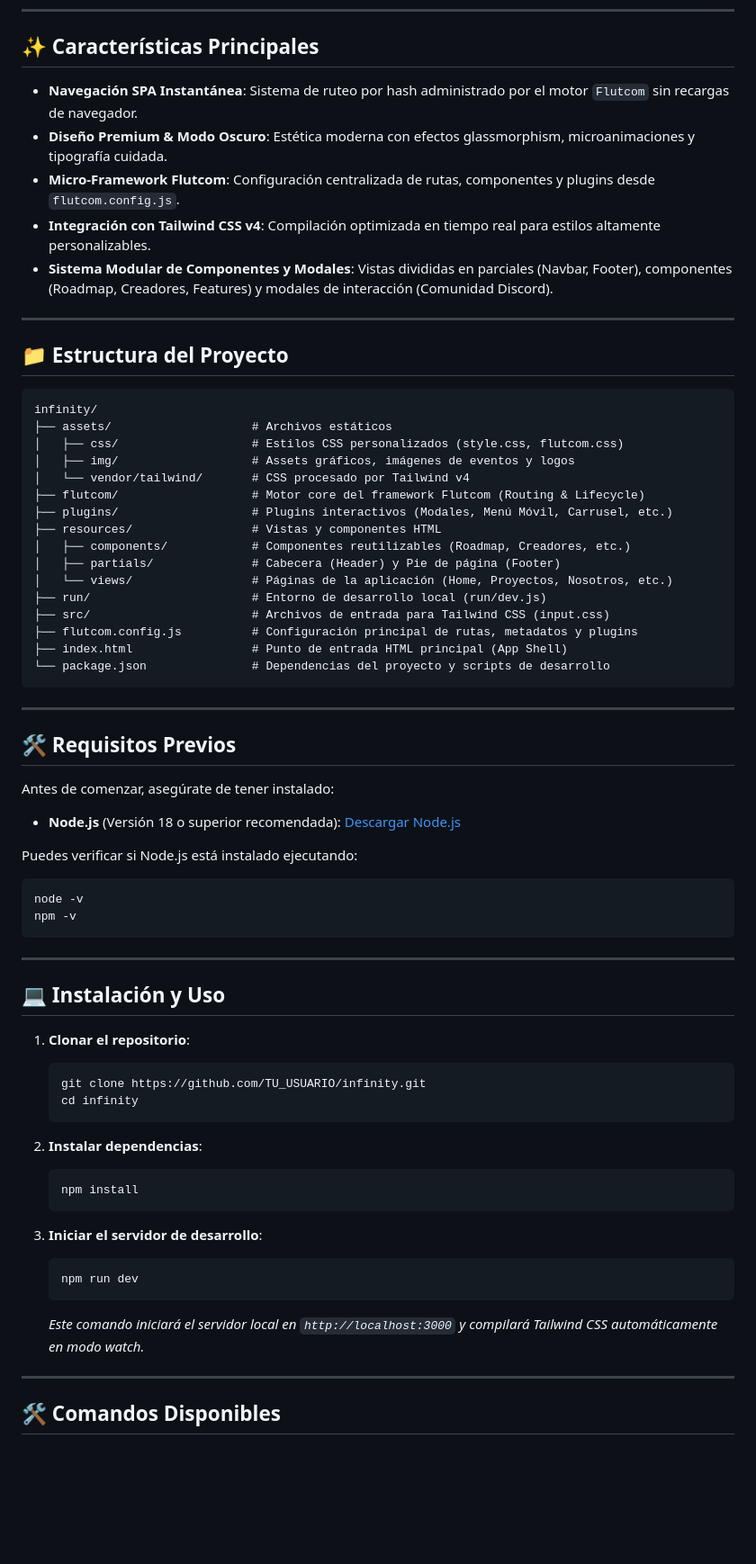
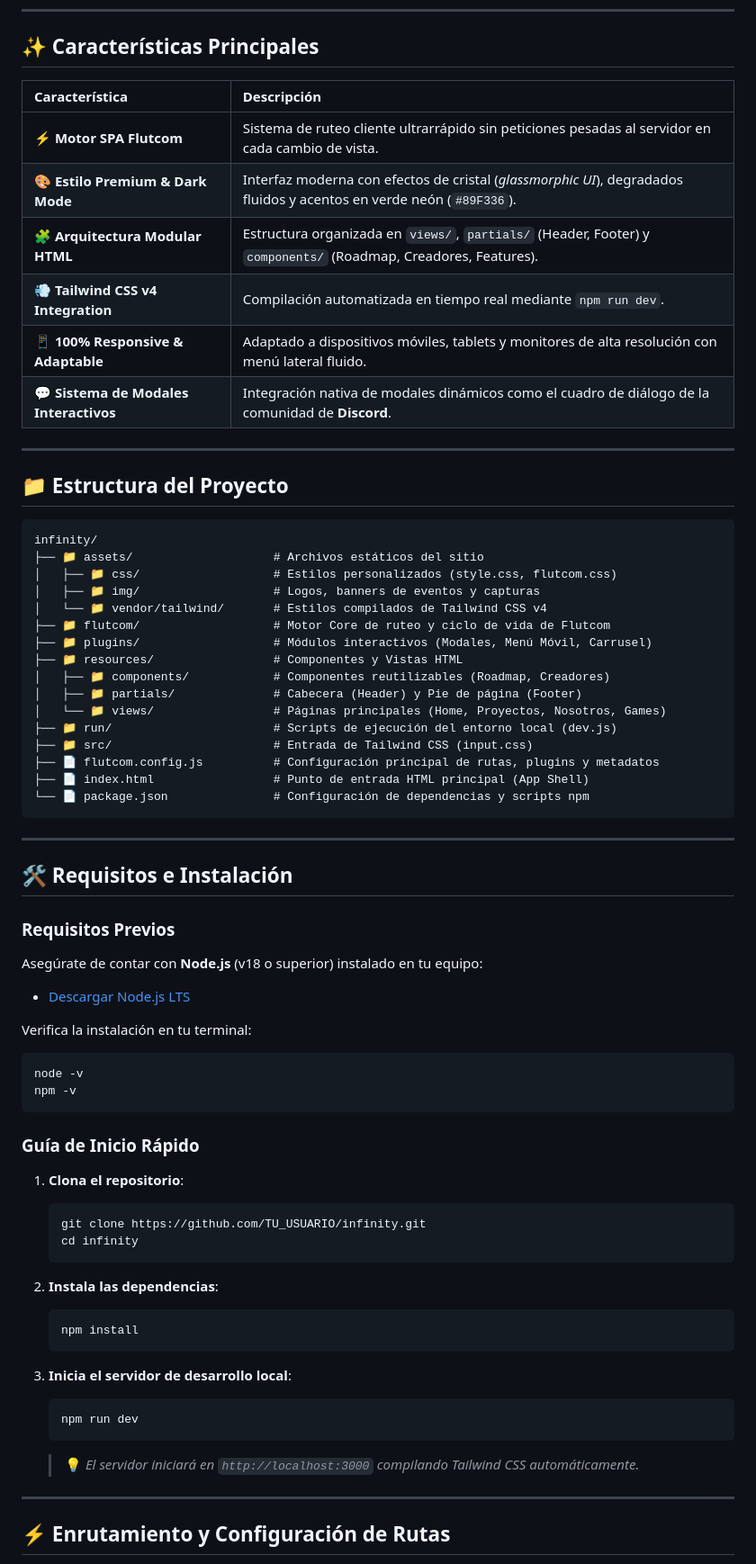
Before and after one commit to Mrblour/infinity-web-bautic, a Markdown page: README.md, the part around one of its changes. Shown at 90% size. Rendered like a GitHub page; blank space fills up the shorter version.

Commit message:
Revise README for clarity and additional links
Updated README to enhance project description, add live demo link, and improve formatting.

````diff
--- a/README.md
+++ b/README.md
@@ -32,11 +66,14 @@ La aplicación está desarrollada utilizando **Flutcom**, un micro-framework SPA
 
 ## ✨ Características Principales
 
-- **Navegación SPA Instantánea**: Sistema de ruteo por hash administrado por el motor `Flutcom` sin recargas de navegador.
-- **Diseño Premium & Modo Oscuro**: Estética moderna con efectos glassmorphism, microanimaciones y tipografía cuidada.
-- **Micro-Framework Flutcom**: Configuración centralizada de rutas, componentes y plugins desde `flutcom.config.js`.
-- **Integración con Tailwind CSS v4**: Compilación optimizada en tiempo real para estilos altamente personalizables.
-- **Sistema Modular de Componentes y Modales**: Vistas divididas en parciales (Navbar, Footer), componentes (Roadmap, Creadores, Features) y modales de interacción (Comunidad Discord).
+| Característica | Descripción |
+| :--- | :--- |
+| ⚡ **Motor SPA Flutcom** | Sistema de ruteo cliente ultrarrápido sin peticiones pesadas al servidor en cada cambio de vista. |
+| 🎨 **Estilo Premium & Dark Mode** | Interfaz moderna con efectos de cristal (*glassmorphic UI*), degradados fluidos y acentos en verde neón (`#89F336`). |
+| 🧩 **Arquitectura Modular HTML** | Estructura organizada en `views/`, `partials/` (Header, Footer) y `components/` (Roadmap, Creadores, Features). |
+| 💨 **Tailwind CSS v4 Integration** | Compilación automatizada en tiempo real mediante `npm run dev`. |
+| 📱 **100% Responsive & Adaptable** | Adaptado a dispositivos móviles, tablets y monitores de alta resolución con menú lateral fluido. |
+| 💬 **Sistema de Modales Interactivos** | Integración nativa de modales dinámicos como el cuadro de diálogo de la comunidad de **Discord**. |
 
 ---
 
@@ -44,59 +81,58 @@ La aplicación está desarrollada utilizando **Flutcom**, un micro-framework SPA
 
 ```text
 infinity/
-├── assets/                    # Archivos estáticos
-│   ├── css/                   # Estilos CSS personalizados (style.css, flutcom.css)
-│   ├── img/                   # Assets gráficos, imágenes de eventos y logos
-│   └── vendor/tailwind/       # CSS procesado por Tailwind v4
-├── flutcom/                   # Motor core del framework Flutcom (Routing & Lifecycle)
-├── plugins/                   # Plugins interactivos (Modales, Menú Móvil, Carrusel, etc.)
-├── resources/                 # Vistas y componentes HTML
-│   ├── components/            # Componentes reutilizables (Roadmap, Creadores, etc.)
-│   ├── partials/              # Cabecera (Header) y Pie de página (Footer)
-│   └── views/                 # Páginas de la aplicación (Home, Proyectos, Nosotros, etc.)
-├── run/                       # Entorno de desarrollo local (run/dev.js)
-├── src/                       # Archivos de entrada para Tailwind CSS (input.css)
-├── flutcom.config.js          # Configuración principal de rutas, metadatos y plugins
-├── index.html                 # Punto de entrada HTML principal (App Shell)
-└── package.json               # Dependencias del proyecto y scripts de desarrollo
+├── 📁 assets/                    # Archivos estáticos del sitio
+│   ├── 📁 css/                   # Estilos personalizados (style.css, flutcom.css)
+│   ├── 📁 img/                   # Logos, banners de eventos y capturas
+│   └── 📁 vendor/tailwind/       # Estilos compilados de Tailwind CSS v4
+├── 📁 flutcom/                   # Motor Core de ruteo y ciclo de vida de Flutcom
+├── 📁 plugins/                   # Módulos interactivos (Modales, Menú Móvil, Carrusel)
+├── 📁 resources/                 # Componentes y Vistas HTML
+│   ├── 📁 components/            # Componentes reutilizables (Roadmap, Creadores)
+│   ├── 📁 partials/              # Cabecera (Header) y Pie de página (Footer)
+│   └── 📁 views/                 # Páginas principales (Home, Proyectos, Nosotros, Games)
+├── 📁 run/                       # Scripts de ejecución del entorno local (dev.js)
+├── 📁 src/                       # Entrada de Tailwind CSS (input.css)
+├── 📄 flutcom.config.js          # Configuración principal de rutas, plugins y metadatos
+├── 📄 index.html                 # Punto de entrada HTML principal (App Shell)
+└── 📄 package.json               # Configuración de dependencias y scripts npm
 ```
 
 ---
 
-## 🛠️ Requisitos Previos
+## 🛠️ Requisitos e Instalación
 
-Antes de comenzar, asegúrate de tener instalado:
+### Requisitos Previos
 
-- **Node.js** (Versión 18 o superior recomendada): [Descargar Node.js](https://nodejs.org)
+Asegúrate de contar con **Node.js** (v18 o superior) instalado en tu equipo:
+- [Descargar Node.js LTS](https://nodejs.org)
 
-Puedes verificar si Node.js está instalado ejecutando:
+Verifica la instalación en tu terminal:
 ```bash
 node -v
 npm -v
 ```
 
----
+### Guía de Inicio Rápido
 
-## 💻 Instalación y Uso
-
-1. **Clonar el repositorio**:
+1. **Clona el repositorio**:
    ```bash
    git clone https://github.com/TU_USUARIO/infinity.git
    cd infinity
    ```
 
-2. **Instalar dependencias**:
+2. **Instala las dependencias**:
    ```bash
    npm install
    ```
 
-3. **Iniciar el servidor de desarrollo**:
+3. **Inicia el servidor de desarrollo local**:
    ```bash
    npm run dev
    ```
-   *Este comando iniciará el servidor local en `http://localhost:3000` y compilará Tailwind CSS automáticamente en modo watch.*
+   > 💡 *El servidor iniciará en `http://localhost:3000` compilando Tailwind CSS automáticamente.*
 
 ---
 
-## 🛠️ Comandos Disponibles
+## ⚡ Enrutamiento y Configuración de Rutas
 
````
Also changed, not shown: other parts of README.md (+49 -24 lines).
